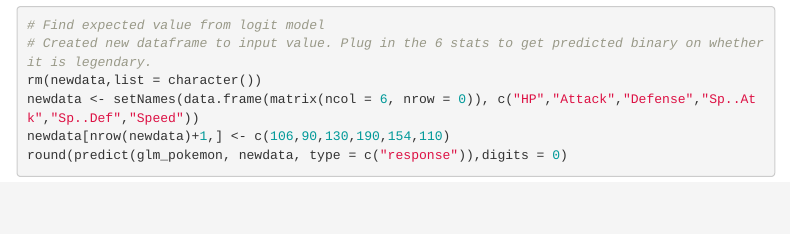
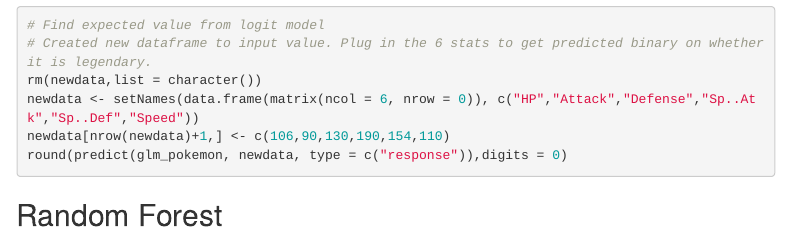
Before and after one commit to WenJunCen/Data_Science, an R Markdown document (Pokemon/Pokemon.Rmd): the page in a window 1100 px wide, from 7410 px down. Rendered offline with R 4.5, knitr and Pandoc, with nearby package versions; menus at the side of the page are left out.

Commit message:
Create Random Forest model to predict Legendaries

````diff
--- a/Pokemon/Pokemon.Rmd
+++ b/Pokemon/Pokemon.Rmd
@@ -120,3 +120,7 @@ newdata <- setNames(data.frame(matrix(ncol = 6, nrow = 0)), c("HP","Attack","Def
 newdata[nrow(newdata)+1,] <- c(106,90,130,190,154,110)
 round(predict(glm_pokemon, newdata, type = c("response")),digits = 0)
 ```
+
+## Random Forest
+```{r}
+```
````
